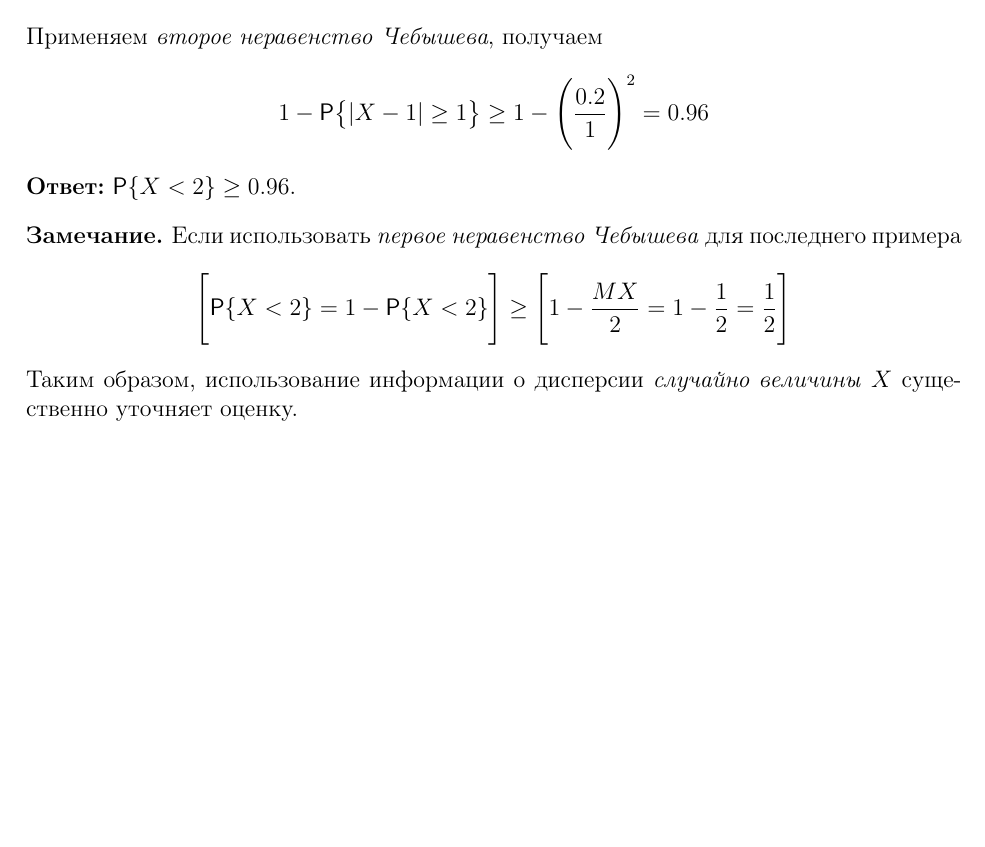
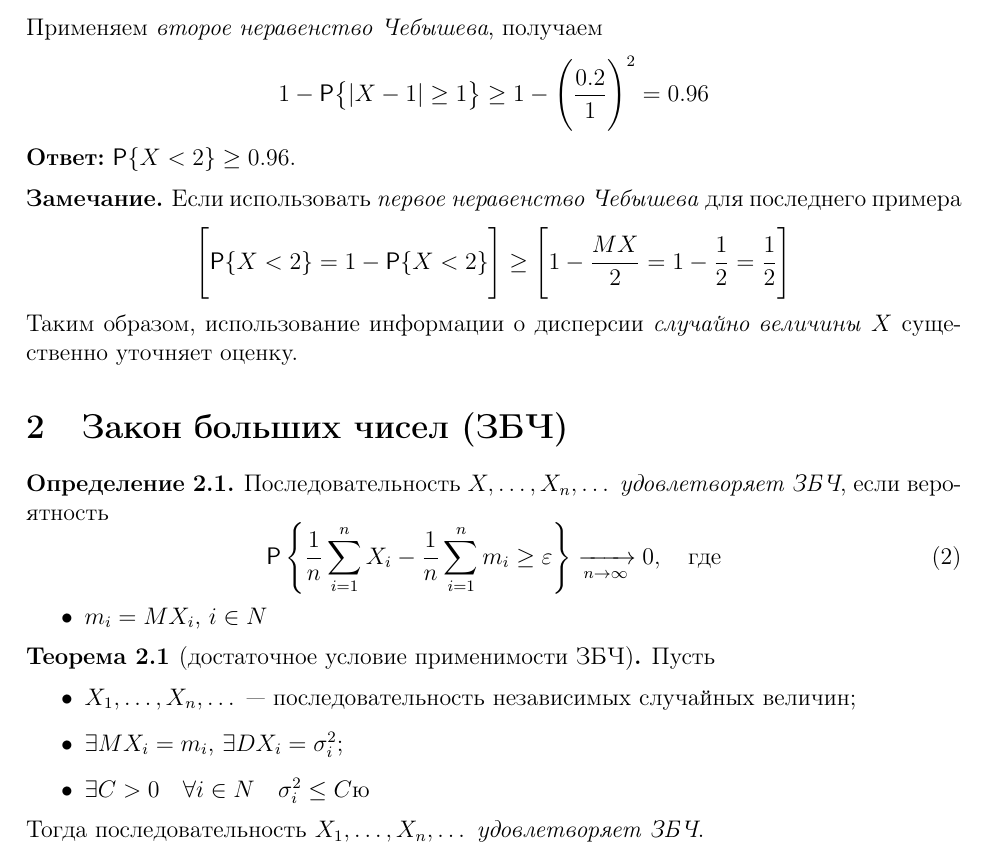
Before and after one commit to BBQTD/BMSTU-IU7-Mathematical-Statistics-Seminars, a LaTeX document (src/main.tex, which reads src/seminars/seminar-1.tex): part of page 3 of 3, cut so that both start at the same text, the shorter picture padded with empty space. Compiled offline with pdfLaTeX.

Commit message:
закон больших чисел

```diff
--- a/src/seminars/seminar-1.tex
+++ b/src/seminars/seminar-1.tex
@@ -108,3 +107,26 @@
 	\]
 	Таким образом, использование информации о дисперсии \textit{случайно величины} $X$ существенно уточняет оценку.
 \end{rem}
+
+
+
+\section{Закон больших чисел (ЗБЧ)}
+
+\begin{defn}
+	Последовательность $X, \dots, X_n, \dots$ \textit{удовлетворяет ЗБЧ}, если вероятность
+	\begin{equation}
+		\Prob \left\{ \frac{1}{n} \sum_{i = 1}^{n} X_i - \frac{1}{n} \sum_{i = 1}^{n} m_i  \geq \varepsilon \right\} \xrightarrow[n \to \infty]{} 0, \quad \text{где}
+	\end{equation}
+	\begin{itemize}
+		\item $m_i = MX_i$, $i \in N$
+	\end{itemize}
+\end{defn}
+
+\begin{thm}[достаточное условие применимости ЗБЧ] Пусть
+	\begin{itemize}
+		\item $X_1, \dots, X_n, \dots$ --- последовательность независимых случайных величин;
+		\item $\exists MX_i = m_i$, $\exists DX_i = \sigma_i^2$;
+		\item $\exists C > 0 \quad \forall i \in N \quad \sigma_i^2 \leq C$ю
+	\end{itemize}
+	Тогда последовательность $X_1, \dots, X_n, \dots$ \textit{удовлетворяет ЗБЧ}.
+\end{thm}
```
Also changed, not shown: src/main.pdf, src/seminars/seminar-1.tex (1 more changed lines).
